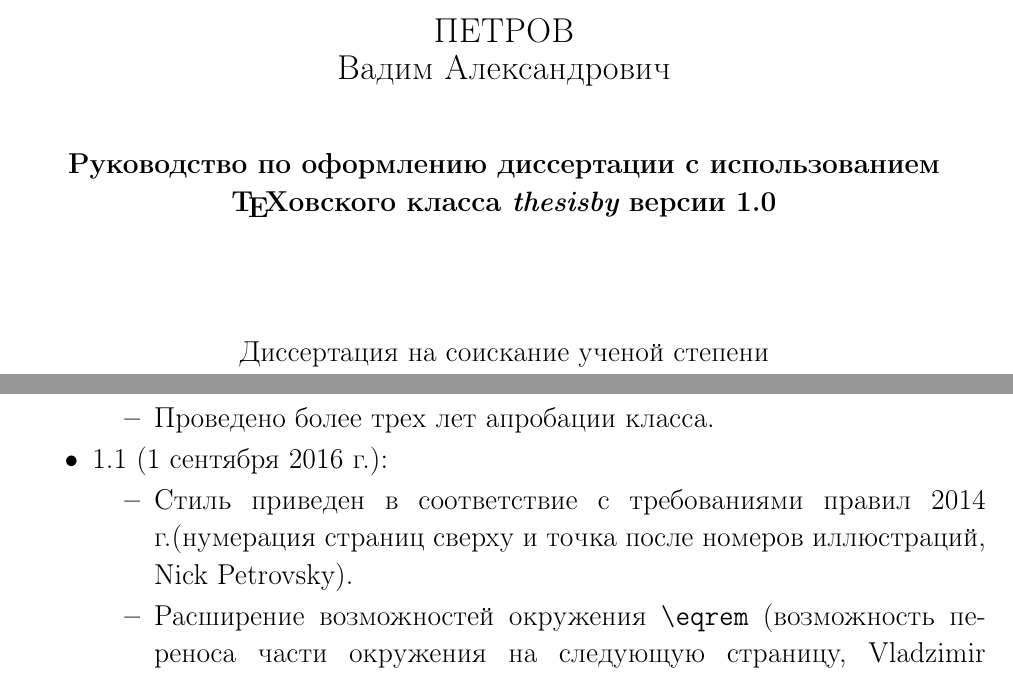
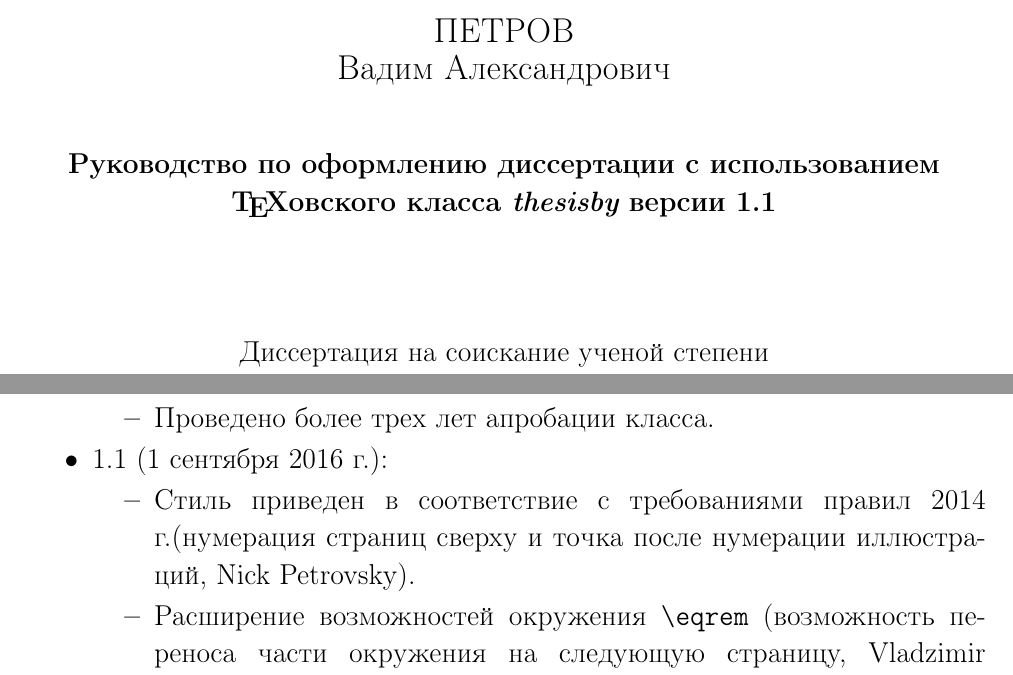
Before and after one commit to belgraviton/thesisby, a LaTeX thesis (man-source/man-thesisby.tex, which reads man-source/text.tex, man-source/titlepage.tex): two parts of pages 1 and 5 of 24, joined at a grey line, cut so that both start at the same text. Compiled offline with pdfLaTeX; the source files are stored in an older character set and shown here as Unicode.

Commit message:
Исправления описания

```diff
--- a/man-source/text.tex
+++ b/man-source/text.tex
@@ -63,7 +63,7 @@
 
  \item 1.1 (1 сентября 2016 г.):
 \begin{itemize}
-	\item Стиль приведен в соответствие с требованиями правил 2014 г.(нумерация страниц сверху и точка после номеров иллюстраций, Nick Petrovsky).
+	\item Стиль приведен в соответствие с требованиями правил 2014 г.(нумерация страниц сверху и точка после нумерации иллюстраций, Nick Petrovsky).
 	\item Расширение возможностей окружения \verb|\eqrem| (возможность переноса части окружения на следующую страницу, Vladzimir Leszkiewicz, см. уравнение \ref{eq:H0}).
 \end{itemize}
 
--- a/man-source/titlepage.tex
+++ b/man-source/titlepage.tex
@@ -18,7 +18,7 @@
 \begin{center}
 {\large ПЕТРОВ \\ Вадим Александрович}\\ \vspace{1cm}
 
-{\bfseries Руководство по оформлению диссертации с использованием \TeX овского класса {\itshape thesisby} версии 1.0}\\
+{\bfseries Руководство по оформлению диссертации с использованием \TeX овского класса {\itshape thesisby} версии 1.1}\\
 \vspace{2cm}
 Диссертация на соискание ученой степени\\
 кандидата физ. - \TeX{} наук\\
```
Also changed, not shown: man-source/man-thesisby.pdf.
